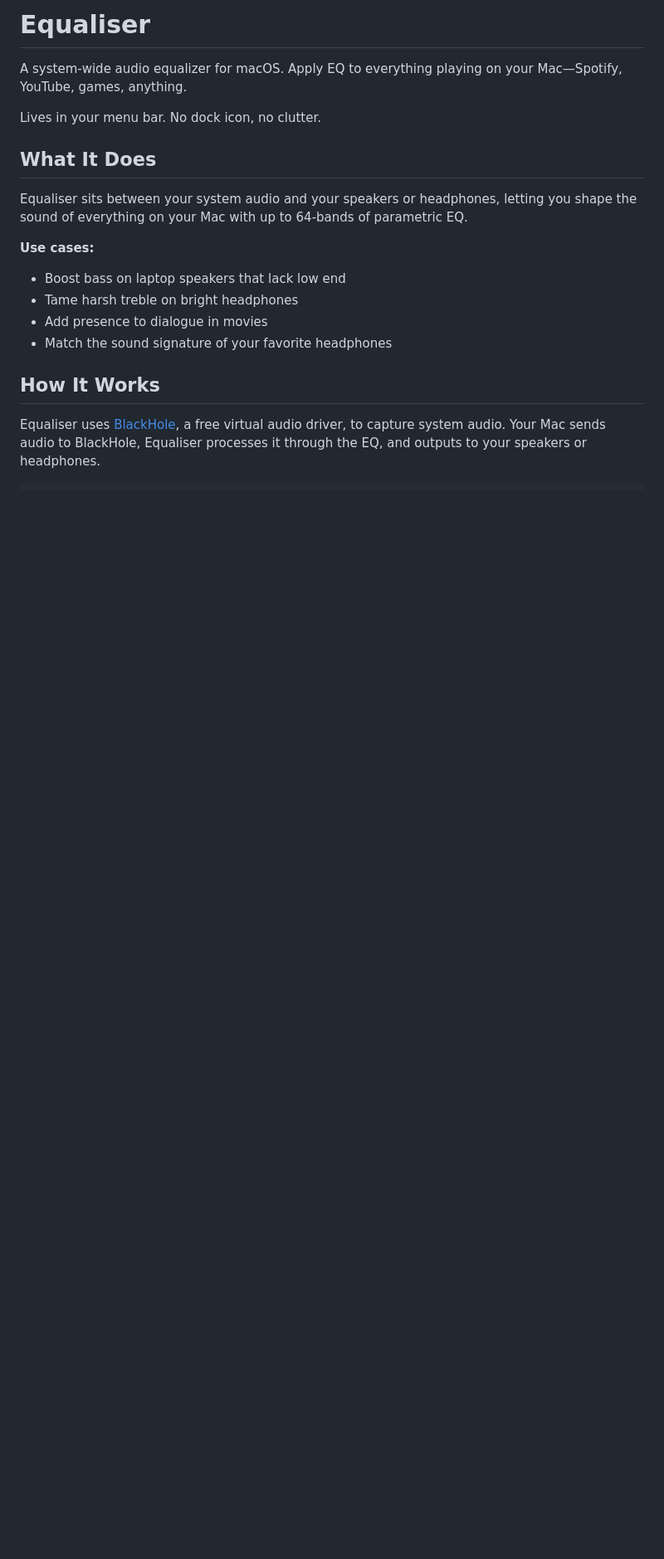
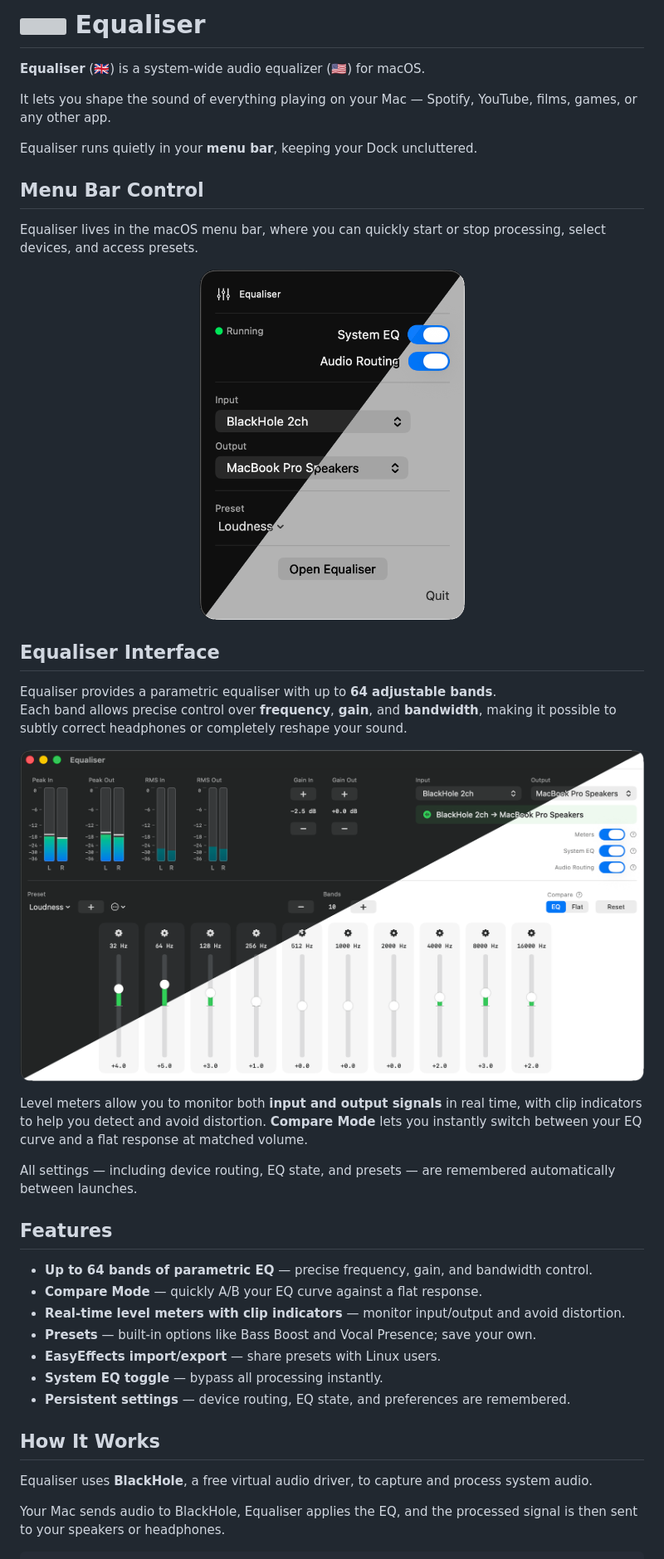
Before and after one commit to cvknage/equaliser, a Markdown page: README.md, the part around the change printed below. Shown: that part at 83% size. Rendered like a GitHub page; pictures changed too: Graphics/equaliaer-main-window.png (added), Graphics/equaliaer-menu-bar.png (added); blank space fills up the shorter version; grey boxes are pictures that could not be loaded.

````diff
--- a/README.md
+++ b/README.md
@@ -2,20 +2,49 @@
 
-A system-wide audio equalizer for macOS. Apply EQ to everything playing on your Mac—Spotify, YouTube, games, anything.
+**Equaliser** (🇬🇧) is a system-wide audio equalizer (🇺🇸) for macOS.
 
-Lives in your menu bar. No dock icon, no clutter.
+It lets you shape the sound of everything playing on your Mac — Spotify, YouTube, films, games, or any other app.
 
-## What It Does
+Equaliser runs quietly in your **menu bar**, keeping your Dock uncluttered.
 
-Equaliser sits between your system audio and your speakers or headphones, letting you shape the sound of everything on your Mac with up to 64-bands of parametric EQ.
 
-**Use cases:**
-- Boost bass on laptop speakers that lack low end
-- Tame harsh treble on bright headphones
-- Add presence to dialogue in movies
-- Match the sound signature of your favorite headphones
+## Menu Bar Control
+
+Equaliser lives in the macOS menu bar, where you can quickly start or stop processing, select devices, and access presets.
+
+<p align="center">
+  <img src="./Graphics/equaliaer-menu-bar.png" alt="Equaliser Menu Bar" width="320">
+</p>
+
+
+## Equaliser Interface
+
+Equaliser provides a parametric equaliser with up to **64 adjustable bands**.
+Each band allows precise control over **frequency**, **gain**, and **bandwidth**, making it possible to subtly correct headphones or completely reshape your sound.
+
+<p align="center">
+  <img src="./Graphics/equaliaer-main-window.png" alt="Equaliser Main Window">
+</p>
+
+Level meters allow you to monitor both **input and output signals** in real time, with clip indicators to help you detect and avoid distortion. **Compare Mode** lets you instantly switch between your EQ curve and a flat response at matched volume.
+
+All settings — including device routing, EQ state, and presets — are remembered automatically between launches.
+
+
+## Features
+
+- **Up to 64 bands of parametric EQ** — precise frequency, gain, and bandwidth control.
+- **Compare Mode** — quickly A/B your EQ curve against a flat response.
+- **Real-time level meters with clip indicators** — monitor input/output and avoid distortion.
+- **Presets** — built-in options like Bass Boost and Vocal Presence; save your own.
+- **EasyEffects import/export** — share presets with Linux users.
+- **System EQ toggle** — bypass all processing instantly.
+- **Persistent settings** — device routing, EQ state, and preferences are remembered.
+
 
 ## How It Works
 
-Equaliser uses [BlackHole](https://existential.audio/blackhole/), a free virtual audio driver, to capture system audio. Your Mac sends audio to BlackHole, Equaliser processes it through the EQ, and outputs to your speakers or headphones.
+Equaliser uses **BlackHole**, a free virtual audio driver, to capture and process system audio.
+
+Your Mac sends audio to BlackHole, Equaliser applies the EQ, and the processed signal is then sent to your speakers or headphones.
 
 ```
````
Also changed, not shown: other parts of README.md (+61 -29 lines), 1 other file.
